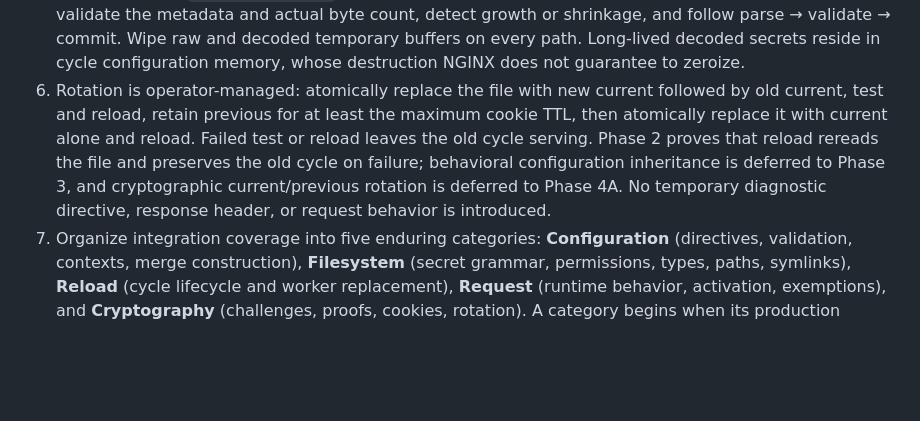
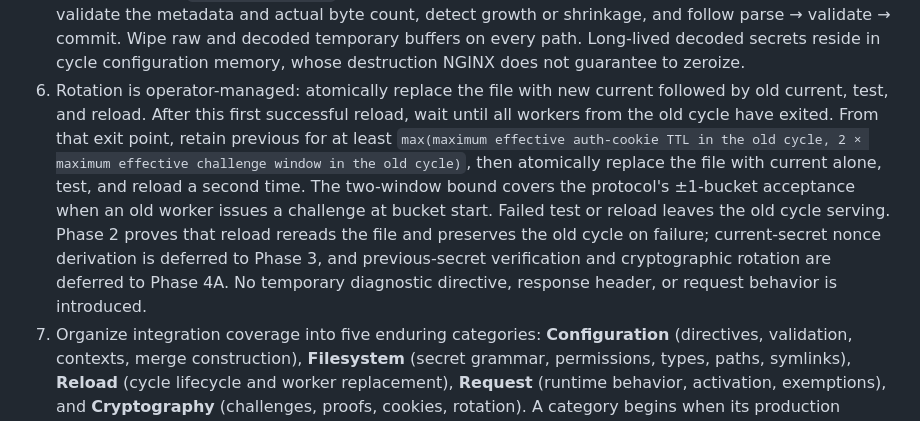
Before and after one commit to laamalif/ngx_powgate, a Markdown page: PLAN.md, the part around the change. Rendered like a GitHub page; blank space fills up the shorter version.

Commit message:
docs: align secret rotation guidance

```diff
--- a/PLAN.md
+++ b/PLAN.md
@@ -310,14 +310,19 @@ Tasks:
    in cycle configuration memory, whose destruction NGINX does not guarantee
    to zeroize.
 6. Rotation is operator-managed: atomically replace the file with new current
-   followed by old current, test and reload, retain previous for at least the
-   maximum cookie TTL, then atomically replace it with current alone and
-   reload. Failed test or reload leaves the old cycle serving. Phase 2 proves
-   that reload rereads the file and preserves the old cycle on failure;
-   behavioral configuration inheritance is deferred to Phase 3, and
-   cryptographic current/previous rotation is deferred to Phase 4A. No
-   temporary diagnostic directive, response header, or request behavior is
-   introduced.
+   followed by old current, test, and reload. After this first successful
+   reload, wait until all workers from the old cycle have exited. From that
+   exit point, retain previous for at least
+   `max(maximum effective auth-cookie TTL in the old cycle, 2 × maximum
+   effective challenge window in the old cycle)`, then atomically replace the
+   file with current alone, test, and reload a second time. The two-window
+   bound covers the protocol's ±1-bucket acceptance when an old worker issues
+   a challenge at bucket start. Failed test or reload leaves the old cycle
+   serving. Phase 2 proves that reload rereads the file and preserves the old
+   cycle on failure; current-secret nonce derivation is deferred to Phase 3,
+   and previous-secret verification and cryptographic rotation are deferred
+   to Phase 4A. No temporary diagnostic directive, response header, or request
+   behavior is introduced.
 7. Organize integration coverage into five enduring categories:
    **Configuration** (directives, validation, contexts, merge construction),
    **Filesystem** (secret grammar, permissions, types, paths, symlinks),
```
Also changed, not shown: docs/security.md (+4 -3 lines), 1 other file.
